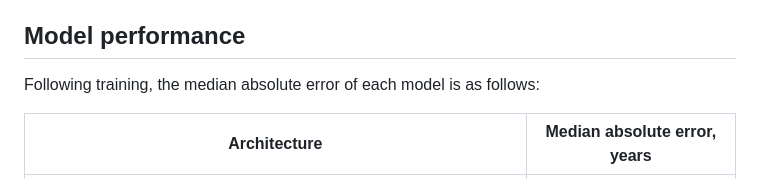
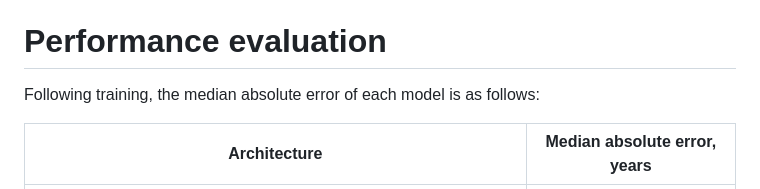
Before and after one commit to Alex-T-Sharipov/Epigenetic_Clocks, a Markdown page: README.md, the part around the change printed below. GitHub-like rendering.

```diff
--- a/README.md
+++ b/README.md
@@ -80,7 +80,7 @@ Both transformer architectures were trained for 500 or 1000 epochs using Adam op
 ![Training dynamics](figures/Transf_Train.png "Training dynamics")
 Figure 5. The training and validation loss of Transformer A with 128 hidden dimensions, 1 attention head, and learnable down sampling.
 
-## Model performance
+# Performance evaluation
 
 Following training, the median absolute error of each model is as follows:
 
```
Also changed, not shown: other parts of README.md (+3 -3 lines).
